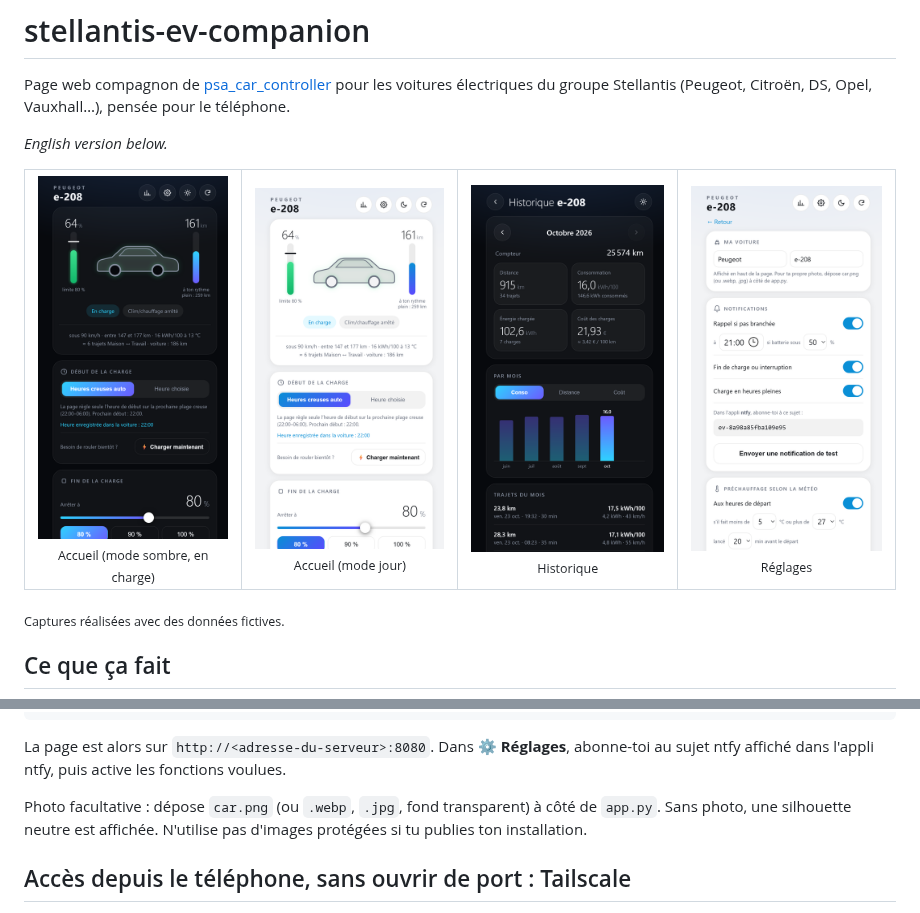
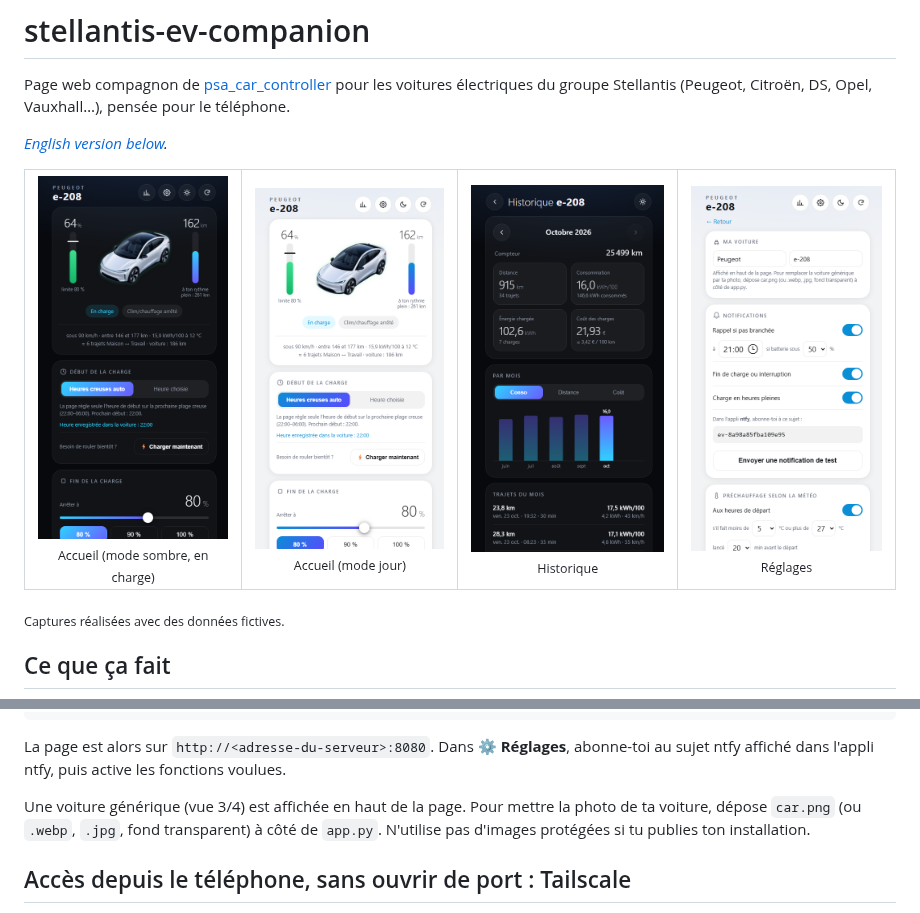
Before and after one commit to Ratamuse/stellantis-ev-companion, a Markdown page: README.md, 2 parts joined by grey strips. Drawn GitHub-style; pictures changed too: docs/accueil-jour.png, docs/accueil-sombre.png, docs/historique.png.

```diff
--- a/README.md
+++ b/README.md
@@ -3,7 +3,7 @@
 Page web compagnon de [psa_car_controller](https://github.com/flobz/psa_car_controller) pour les voitures électriques
 du groupe Stellantis (Peugeot, Citroën, DS, Opel, Vauxhall…), pensée pour le téléphone.
 
-*English version below.*
+*[English version below](#english).*
 
 <table>
   <tr>
@@ -55,8 +55,9 @@ sudo systemctl daemon-reload && sudo systemctl enable --now stellantis-ev-compan
 La page est alors sur `http://<adresse-du-serveur>:8080`. Dans **⚙️ Réglages**, abonne-toi au sujet ntfy affiché
 dans l'appli ntfy, puis active les fonctions voulues.
 
-Photo facultative : dépose `car.png` (ou `.webp`, `.jpg`, fond transparent) à côté de `app.py`. Sans photo, une
-silhouette neutre est affichée. N'utilise pas d'images protégées si tu publies ton installation.
+Une voiture générique (vue 3/4) est affichée en haut de la page. Pour mettre la photo de ta voiture, dépose
+`car.png` (ou `.webp`, `.jpg`, fond transparent) à côté de `app.py`. N'utilise pas d'images protégées si tu publies
+ton installation.
 
 ## Accès depuis le téléphone, sans ouvrir de port : Tailscale
 
```
Also changed, not shown: other parts of README.md (+126 -21 lines), 1 other file.
